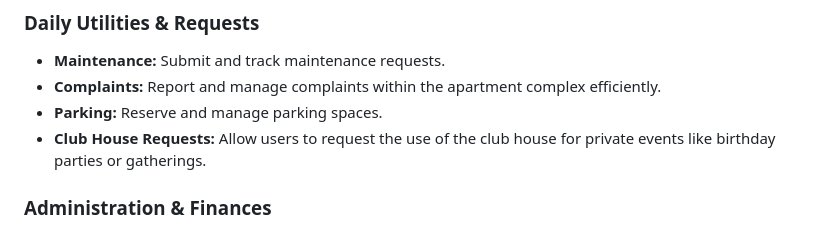
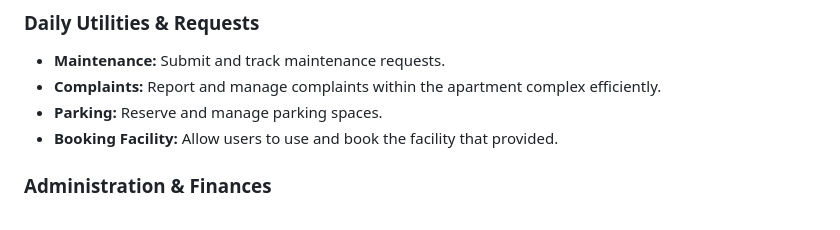
Before and after one commit to HubertusKenneth/Aura-Residence, a Markdown page: README.md, the part around the change. GitHub-like rendering.

Commit message:
update project

```diff
--- a/README.md
+++ b/README.md
@@ -16,7 +16,7 @@ The Apartment Management System (Aura Residence) is a modern, premium mobile app
 - **Maintenance:** Submit and track maintenance requests.
 - **Complaints:** Report and manage complaints within the apartment complex efficiently.
 - **Parking:** Reserve and manage parking spaces.
-- **Club House Requests:** Allow users to request the use of the club house for private events like birthday parties or gatherings.
+- **Booking Facility:** Allow users to use and book the facility that provided.
 
 ### Administration & Finances
 - **Member Management:** Maintain a secure database of apartment residents and manage their information.
```
